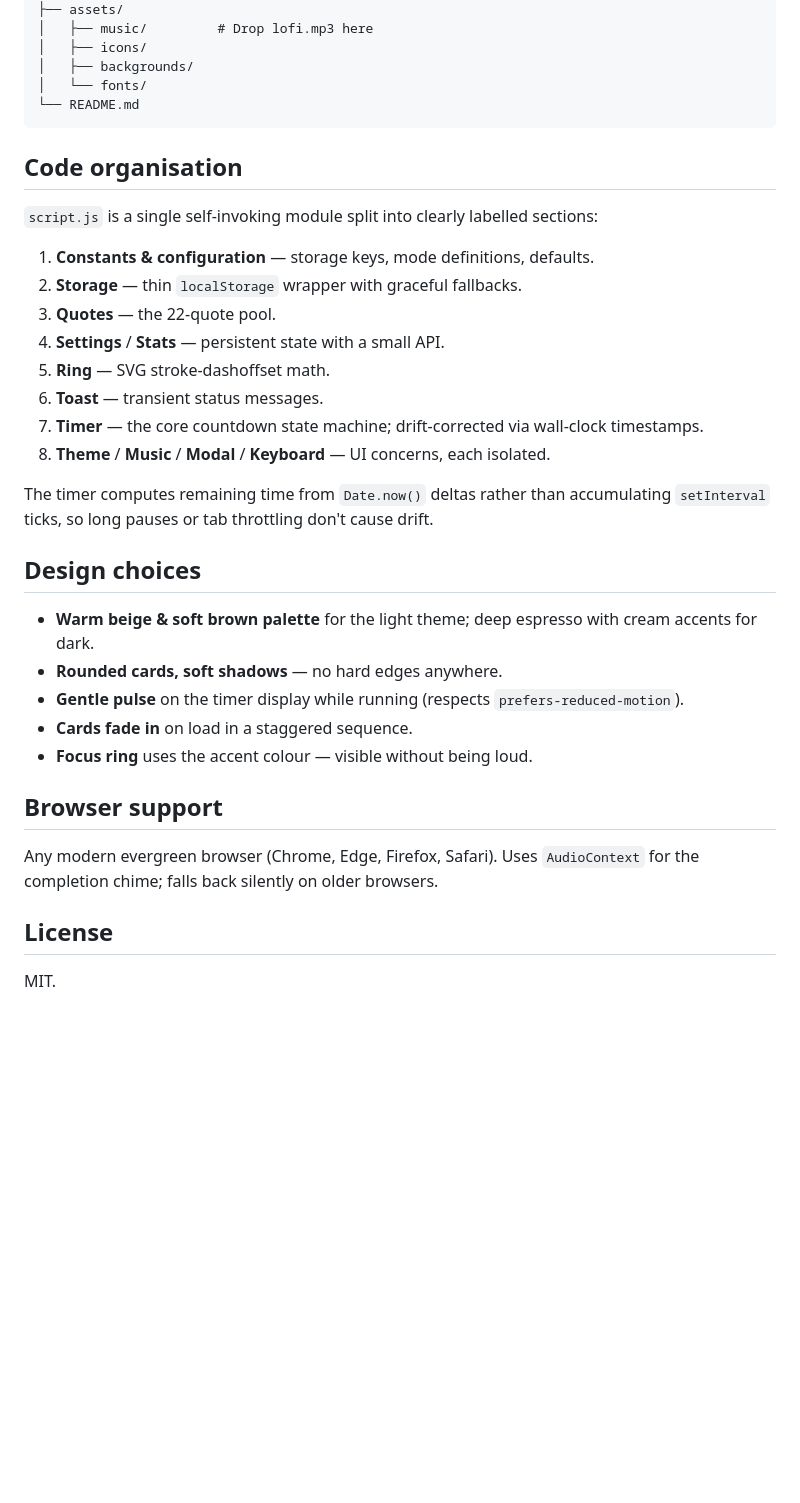
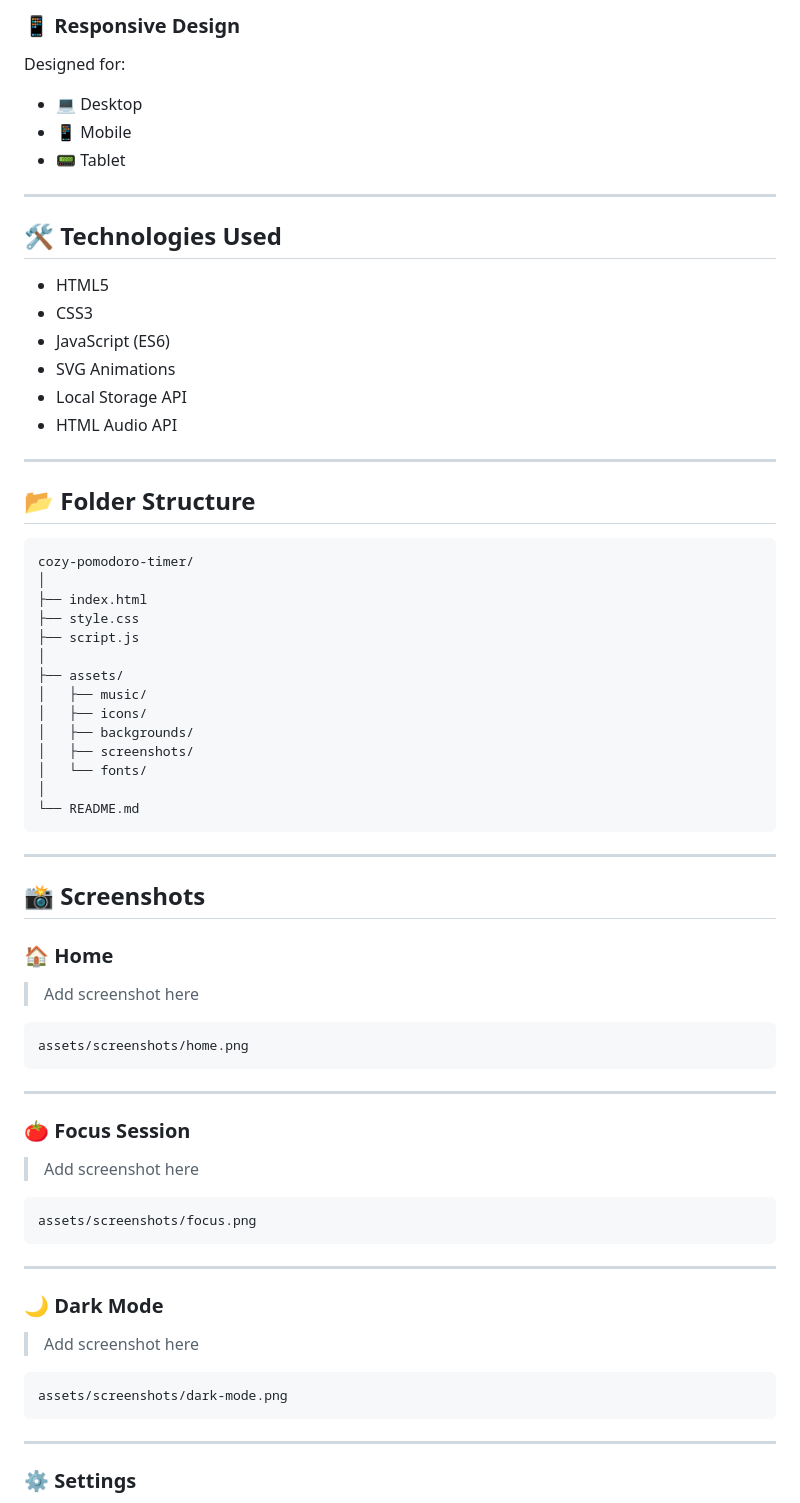
Before and after one commit to jeslyn-miranda/cozy-pomodoro-timer, a Markdown page: README.md, the part around one of its changes. Drawn GitHub-style; blank space fills up the shorter version.

````diff
--- a/README.md
+++ b/README.md
@@ -49,38 +88,76 @@ timer/
+### 📱 Responsive Design
+
+Designed for:
+
+- 💻 Desktop
+- 📱 Mobile
+- 📟 Tablet
+
+---
+
+## 🛠️ Technologies Used
+
+- HTML5
+- CSS3
+- JavaScript (ES6)
+- SVG Animations
+- Local Storage API
+- HTML Audio API
+
+---
+
+## 📂 Folder Structure
+
+```text
+cozy-pomodoro-timer/
+│
+├── index.html
+├── style.css
+├── script.js
+│
 ├── assets/
-│   ├── music/         # Drop lofi.mp3 here
+│   ├── music/
 │   ├── icons/
 │   ├── backgrounds/
+│   ├── screenshots/
 │   └── fonts/
+│
 └── README.md
 ```
 
-## Code organisation
+---
 
-`script.js` is a single self-invoking module split into clearly labelled sections:
+## 📸 Screenshots
 
-1. **Constants & configuration** — storage keys, mode definitions, defaults.
-2. **Storage** — thin `localStorage` wrapper with graceful fallbacks.
-3. **Quotes** — the 22-quote pool.
-4. **Settings** / **Stats** — persistent state with a small API.
-5. **Ring** — SVG stroke-dashoffset math.
-6. **Toast** — transient status messages.
-7. **Timer** — the core countdown state machine; drift-corrected via wall-clock timestamps.
-8. **Theme** / **Music** / **Modal** / **Keyboard** — UI concerns, each isolated.
+### 🏠 Home
 
-The timer computes remaining time from `Date.now()` deltas rather than accumulating `setInterval` ticks, so long pauses or tab throttling don't cause drift.
+> Add screenshot here
 
-## Design choices
+```
+assets/screenshots/home.png
+```
 
-- **Warm beige & soft brown palette** for the light theme; deep espresso with cream accents for dark.
-- **Rounded cards, soft shadows** — no hard edges anywhere.
-- **Gentle pulse** on the timer display while running (respects `prefers-reduced-motion`).
-- **Cards fade in** on load in a staggered sequence.
-- **Focus ring** uses the accent colour — visible without being loud.
+---
 
-## Browser support
+### 🍅 Focus Session
 
-Any modern evergreen browser (Chrome, Edge, Firefox, Safari). Uses `AudioContext` for the completion chime; falls back silently on older browsers.
+> Add screenshot here
 
-## License
+```
+assets/screenshots/focus.png
+```
 
-MIT.
+---
+
+### 🌙 Dark Mode
+
+> Add screenshot here
+
+```
+assets/screenshots/dark-mode.png
+```
+
+---
+
+### ⚙️ Settings
+
````
Also changed, not shown: other parts of README.md (+131 -35 lines).
